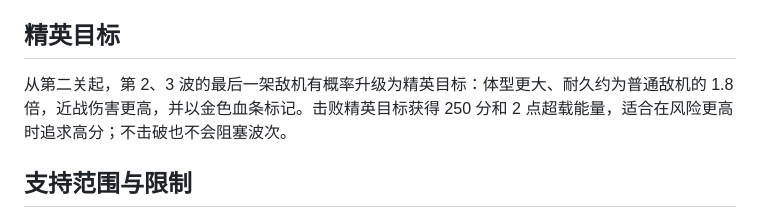
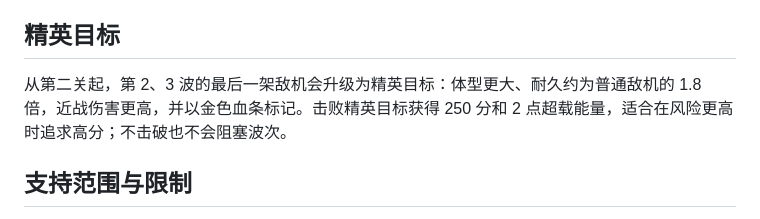
Before and after one commit to HXZ09845/skyforge-play, a Markdown page: README.md, the part around the change. GitHub-like rendering.

Commit message:
Clarify elite spawn rule

```diff
--- a/README.md
+++ b/README.md
@@ -38,7 +38,7 @@
 
 ## 精英目标
 
-从第二关起，第 2、3 波的最后一架敌机有概率升级为精英目标：体型更大、耐久约为普通敌机的 1.8 倍，近战伤害更高，并以金色血条标记。击败精英目标获得 250 分和 2 点超载能量，适合在风险更高时追求高分；不击破也不会阻塞波次。
+从第二关起，第 2、3 波的最后一架敌机会升级为精英目标：体型更大、耐久约为普通敌机的 1.8 倍，近战伤害更高，并以金色血条标记。击败精英目标获得 250 分和 2 点超载能量，适合在风险更高时追求高分；不击破也不会阻塞波次。
 
 ## 支持范围与限制
 
```
